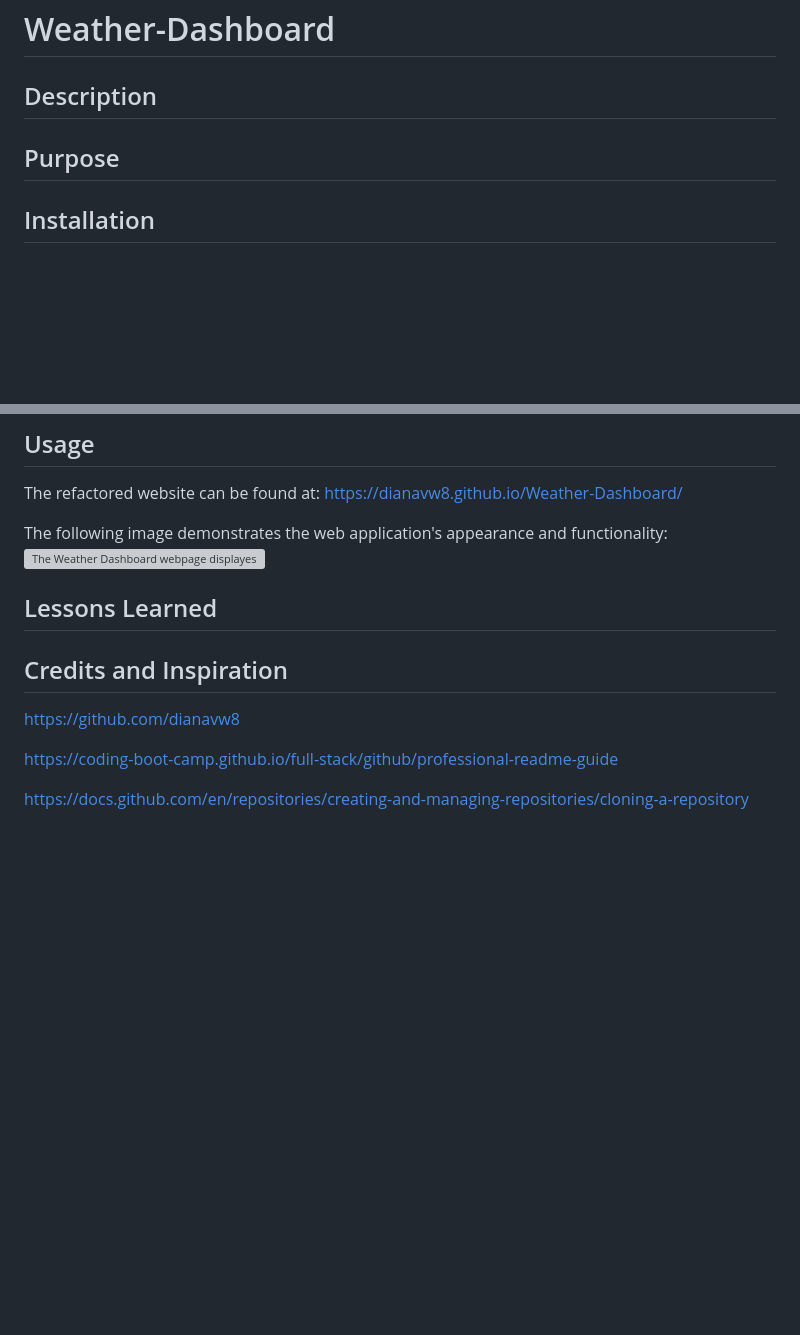
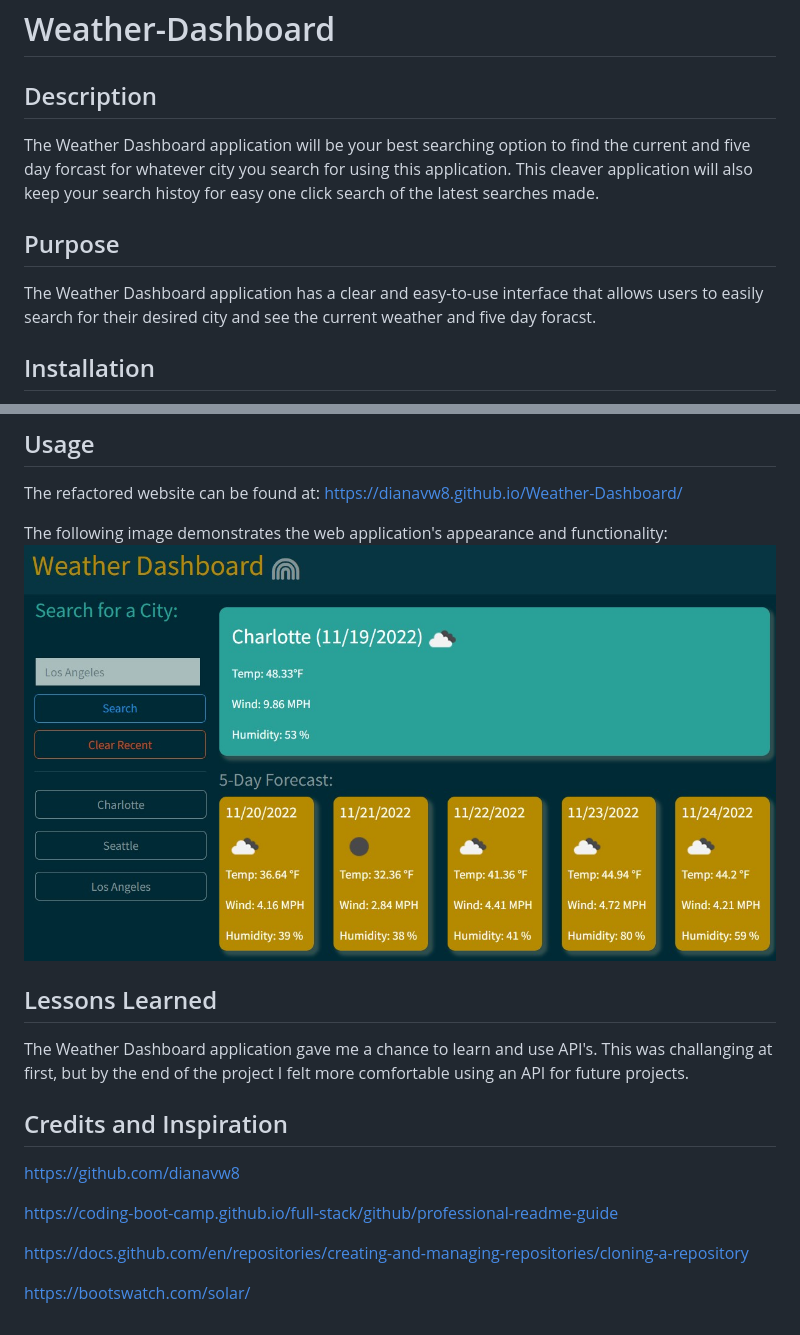
Before and after one commit to dianavw8/Weather-Dashboard, a Markdown page: README.md, 2 parts joined by grey strips. Drawn GitHub-style; pictures changed too: Weather-Dashboard-Img.jpg (added); blank space fills up the shorter version; grey boxes are pictures that could not be loaded.

Commit message:
Final commit for README and app image

```diff
--- a/README.md
+++ b/README.md
@@ -1,8 +1,10 @@
 # Weather-Dashboard
 
 ## Description
+The Weather Dashboard application will be your best searching option to find the current and five day forcast for whatever city you search for using this application. This cleaver application will also keep your search histoy for easy one click search of the latest searches made.
 
 ## Purpose
+The Weather Dashboard application has a clear and easy-to-use interface that allows users to easily search for their desired city and see the current weather and five day foracst.
 
 ## Installation
 To install my project use the following link: https://github.com/dianavw8/Weather-Dashboard and follow these simple directions:
@@ -25,9 +27,10 @@ For more help and information achiving this, check out the following website: ht
 The refactored website can be found at: https://dianavw8.github.io/Weather-Dashboard/
 
 The following image demonstrates the web application's appearance and functionality:
-![The Weather Dashboard webpage displayes a search for citys in the US with current and five day forcast.](./.jpg)
+![The Weather Dashboard webpage displayes a search for citys with current and five day forcast.](./Weather-Dashboard-Img.jpg)
 
 ## Lessons Learned
+The Weather Dashboard application gave me a chance to learn and use API's. This was challanging at first, but by the end of the project I felt more comfortable using an API for future projects.
 
 ## Credits and Inspiration
 https://github.com/dianavw8
@@ -35,3 +38,5 @@ https://github.com/dianavw8
 https://coding-boot-camp.github.io/full-stack/github/professional-readme-guide
 
 https://docs.github.com/en/repositories/creating-and-managing-repositories/cloning-a-repository
+
+https://bootswatch.com/solar/
```
